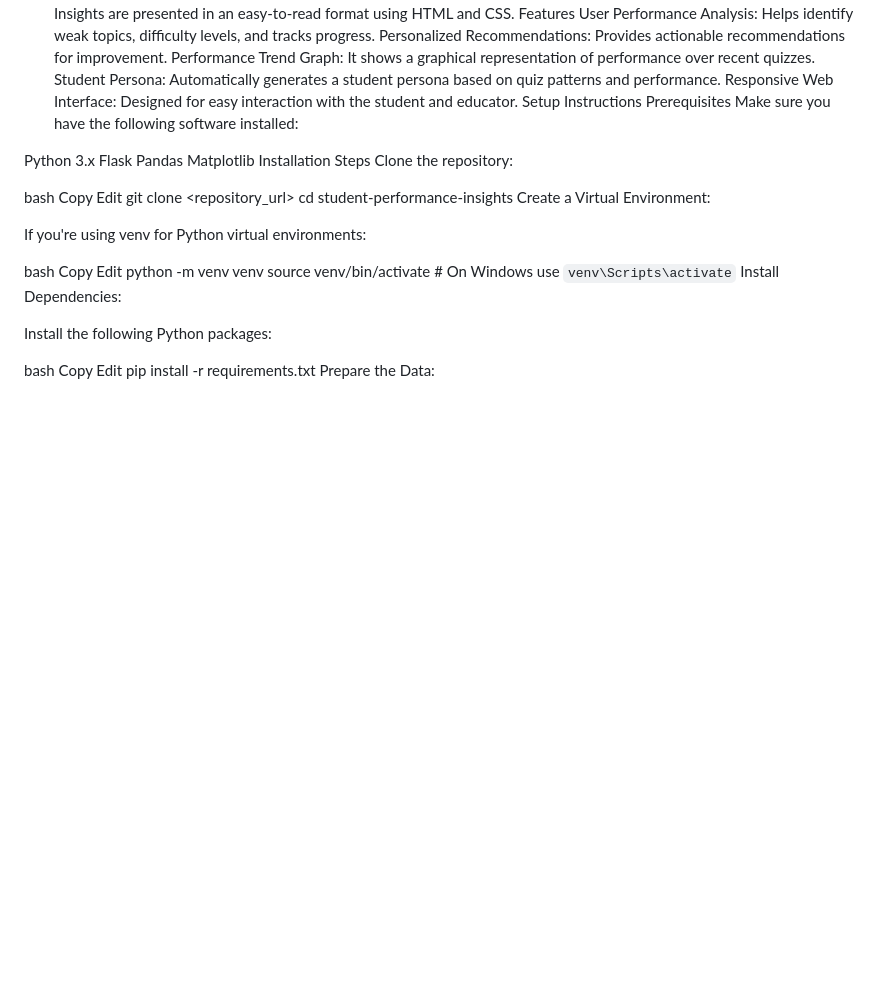
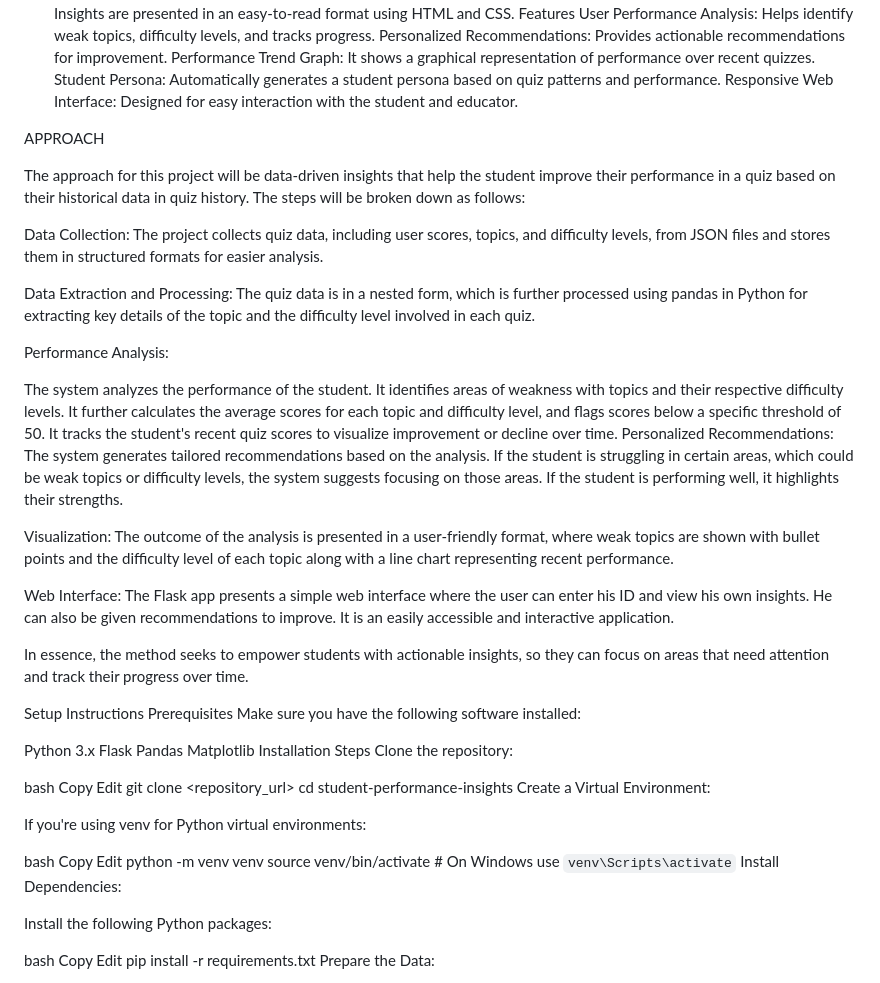
Before and after one commit to karina-sebastian/Personalized-Student-Recommendations, a Markdown page: README.md, the part around the change. GitHub-like rendering; blank space fills up the shorter version.

```diff
--- a/README.md
+++ b/README.md
@@ -26,6 +26,27 @@ Personalized Recommendations: Provides actionable recommendations for improvemen
 Performance Trend Graph: It shows a graphical representation of performance over recent quizzes.
 Student Persona: Automatically generates a student persona based on quiz patterns and performance.
 Responsive Web Interface: Designed for easy interaction with the student and educator.
+
+APPROACH
+
+The approach for this project will be data-driven insights that help the student improve their performance in a quiz based on their historical data in quiz history. The steps will be broken down as follows:
+
+Data Collection: The project collects quiz data, including user scores, topics, and difficulty levels, from JSON files and stores them in structured formats for easier analysis.
+
+Data Extraction and Processing: The quiz data is in a nested form, which is further processed using pandas in Python for extracting key details of the topic and the difficulty level involved in each quiz.
+
+Performance Analysis:
+
+The system analyzes the performance of the student. It identifies areas of weakness with topics and their respective difficulty levels. It further calculates the average scores for each topic and difficulty level, and flags scores below a specific threshold of 50.
+It tracks the student's recent quiz scores to visualize improvement or decline over time.
+Personalized Recommendations: The system generates tailored recommendations based on the analysis. If the student is struggling in certain areas, which could be weak topics or difficulty levels, the system suggests focusing on those areas. If the student is performing well, it highlights their strengths.
+
+Visualization: The outcome of the analysis is presented in a user-friendly format, where weak topics are shown with bullet points and the difficulty level of each topic along with a line chart representing recent performance.
+
+Web Interface: The Flask app presents a simple web interface where the user can enter his ID and view his own insights. He can also be given recommendations to improve. It is an easily accessible and interactive application.
+
+In essence, the method seeks to empower students with actionable insights, so they can focus on areas that need attention and track their progress over time.
+
 Setup Instructions
 Prerequisites
 Make sure you have the following software installed:
```
